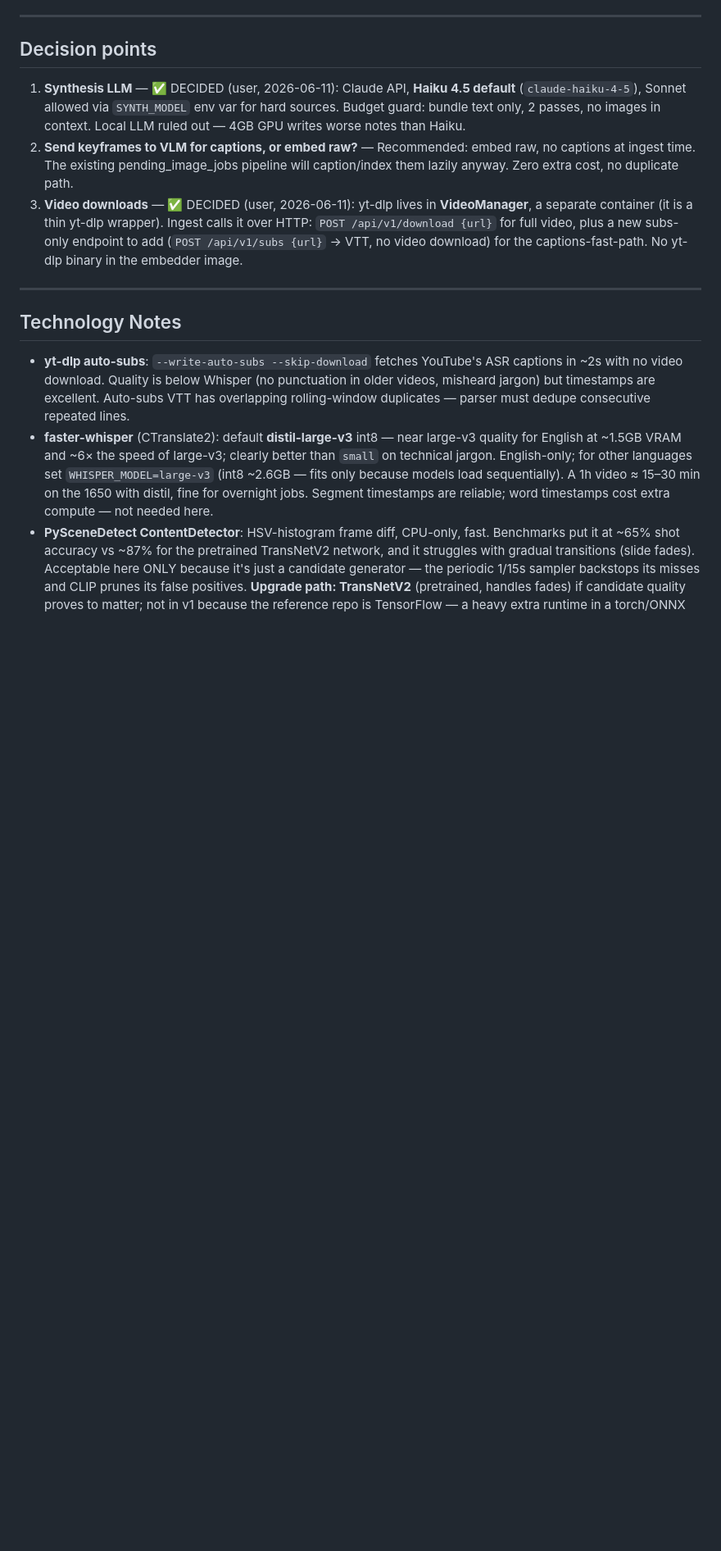
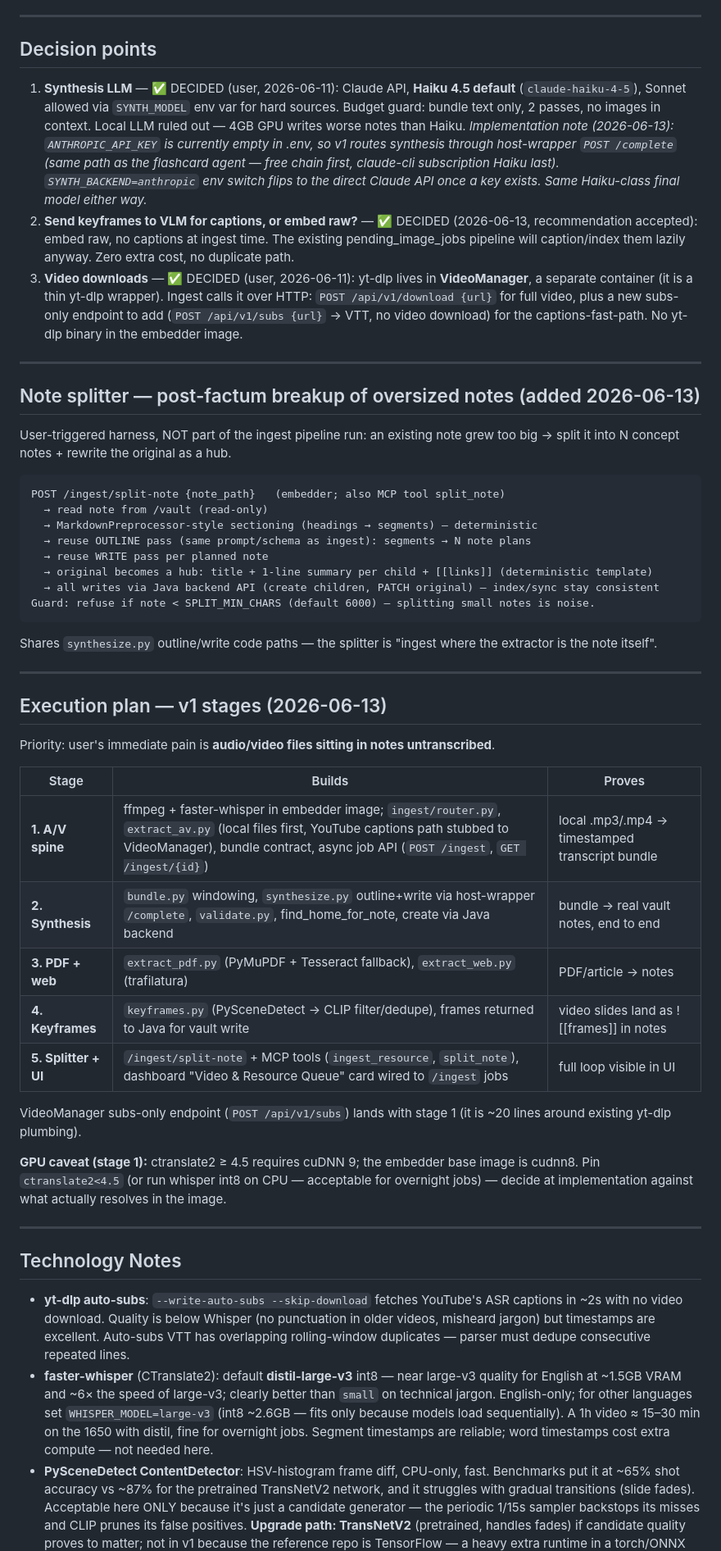
Before and after one commit to Vinuitik/ObidianOptimizer, a Markdown page: architecture_plans/INGEST_AGENT_ARCH.md, the part around the change. Shown at 82% size. GitHub-like rendering; blank space fills up the shorter version.

Commit message:
plan ingest v1 execution stages, note splitter; add link sniffer agent arch

````diff
--- a/architecture_plans/INGEST_AGENT_ARCH.md
+++ b/architecture_plans/INGEST_AGENT_ARCH.md
@@ -209,8 +209,48 @@ VRAM per stage (GTX 1650, 4GB, mxbai 670MB always resident → ~3.3GB free):
 ## Decision points
 
 1. **Synthesis LLM** — ✅ DECIDED (user, 2026-06-11): Claude API, **Haiku 4.5 default** (`claude-haiku-4-5`), Sonnet allowed via `SYNTH_MODEL` env var for hard sources. Budget guard: bundle text only, 2 passes, no images in context. Local LLM ruled out — 4GB GPU writes worse notes than Haiku.
-2. **Send keyframes to VLM for captions, or embed raw?** — Recommended: embed raw, no captions at ingest time. The existing pending_image_jobs pipeline will caption/index them lazily anyway. Zero extra cost, no duplicate path.
+   *Implementation note (2026-06-13): `ANTHROPIC_API_KEY` is currently empty in .env, so v1 routes synthesis through host-wrapper `POST /complete` (same path as the flashcard agent — free chain first, claude-cli subscription Haiku last). `SYNTH_BACKEND=anthropic` env switch flips to the direct Claude API once a key exists. Same Haiku-class final model either way.*
+2. **Send keyframes to VLM for captions, or embed raw?** — ✅ DECIDED (2026-06-13, recommendation accepted): embed raw, no captions at ingest time. The existing pending_image_jobs pipeline will caption/index them lazily anyway. Zero extra cost, no duplicate path.
 3. **Video downloads** — ✅ DECIDED (user, 2026-06-11): yt-dlp lives in **VideoManager**, a separate container (it is a thin yt-dlp wrapper). Ingest calls it over HTTP: `POST /api/v1/download {url}` for full video, plus a new subs-only endpoint to add (`POST /api/v1/subs {url}` → VTT, no video download) for the captions-fast-path. No yt-dlp binary in the embedder image.
+
+---
+
+## Note splitter — post-factum breakup of oversized notes (added 2026-06-13)
+
+User-triggered harness, NOT part of the ingest pipeline run: an existing note grew
+too big → split it into N concept notes + rewrite the original as a hub.
+
+```
+POST /ingest/split-note {note_path}   (embedder; also MCP tool split_note)
+  → read note from /vault (read-only)
+  → MarkdownPreprocessor-style sectioning (headings → segments) — deterministic
+  → reuse OUTLINE pass (same prompt/schema as ingest): segments → N note plans
+  → reuse WRITE pass per planned note
+  → original becomes a hub: title + 1-line summary per child + [[links]] (deterministic template)
+  → all writes via Java backend API (create children, PATCH original) — index/sync stay consistent
+Guard: refuse if note < SPLIT_MIN_CHARS (default 6000) — splitting small notes is noise.
+```
+
+Shares `synthesize.py` outline/write code paths — the splitter is "ingest where the
+extractor is the note itself".
+
+---
+
+## Execution plan — v1 stages (2026-06-13)
+
+Priority: user's immediate pain is **audio/video files sitting in notes untranscribed**.
+
+| Stage | Builds | Proves |
+|---|---|---|
+| **1. A/V spine** | ffmpeg + faster-whisper in embedder image; `ingest/router.py`, `extract_av.py` (local files first, YouTube captions path stubbed to VideoManager), bundle contract, async job API (`POST /ingest`, `GET /ingest/{id}`) | local .mp3/.mp4 → timestamped transcript bundle |
+| **2. Synthesis** | `bundle.py` windowing, `synthesize.py` outline+write via host-wrapper `/complete`, `validate.py`, find_home_for_note, create via Java backend | bundle → real vault notes, end to end |
+| **3. PDF + web** | `extract_pdf.py` (PyMuPDF + Tesseract fallback), `extract_web.py` (trafilatura) | PDF/article → notes |
+| **4. Keyframes** | `keyframes.py` (PySceneDetect → CLIP filter/dedupe), frames returned to Java for vault write | video slides land as ![[frames]] in notes |
+| **5. Splitter + UI** | `/ingest/split-note` + MCP tools (`ingest_resource`, `split_note`), dashboard "Video & Resource Queue" card wired to `/ingest` jobs | full loop visible in UI |
+
+VideoManager subs-only endpoint (`POST /api/v1/subs`) lands with stage 1 (it is ~20 lines around existing yt-dlp plumbing).
+
+**GPU caveat (stage 1):** ctranslate2 ≥ 4.5 requires cuDNN 9; the embedder base image is cudnn8. Pin `ctranslate2<4.5` (or run whisper int8 on CPU — acceptable for overnight jobs) — decide at implementation against what actually resolves in the image.
 
 ---
 
````
Also changed, not shown: architecture_plans/LINK_SNIFFER_AGENT_ARCH.md (added, +146 -0 lines).
